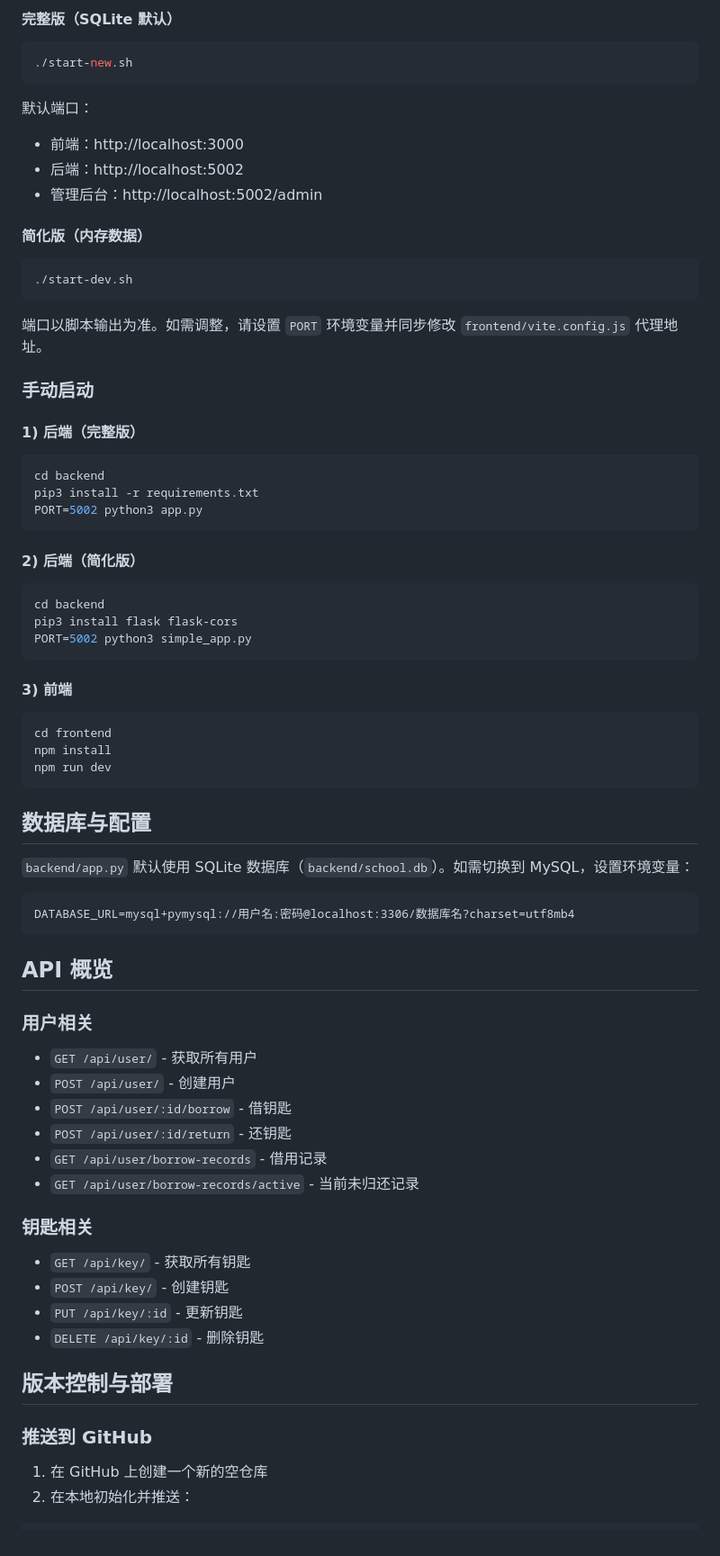
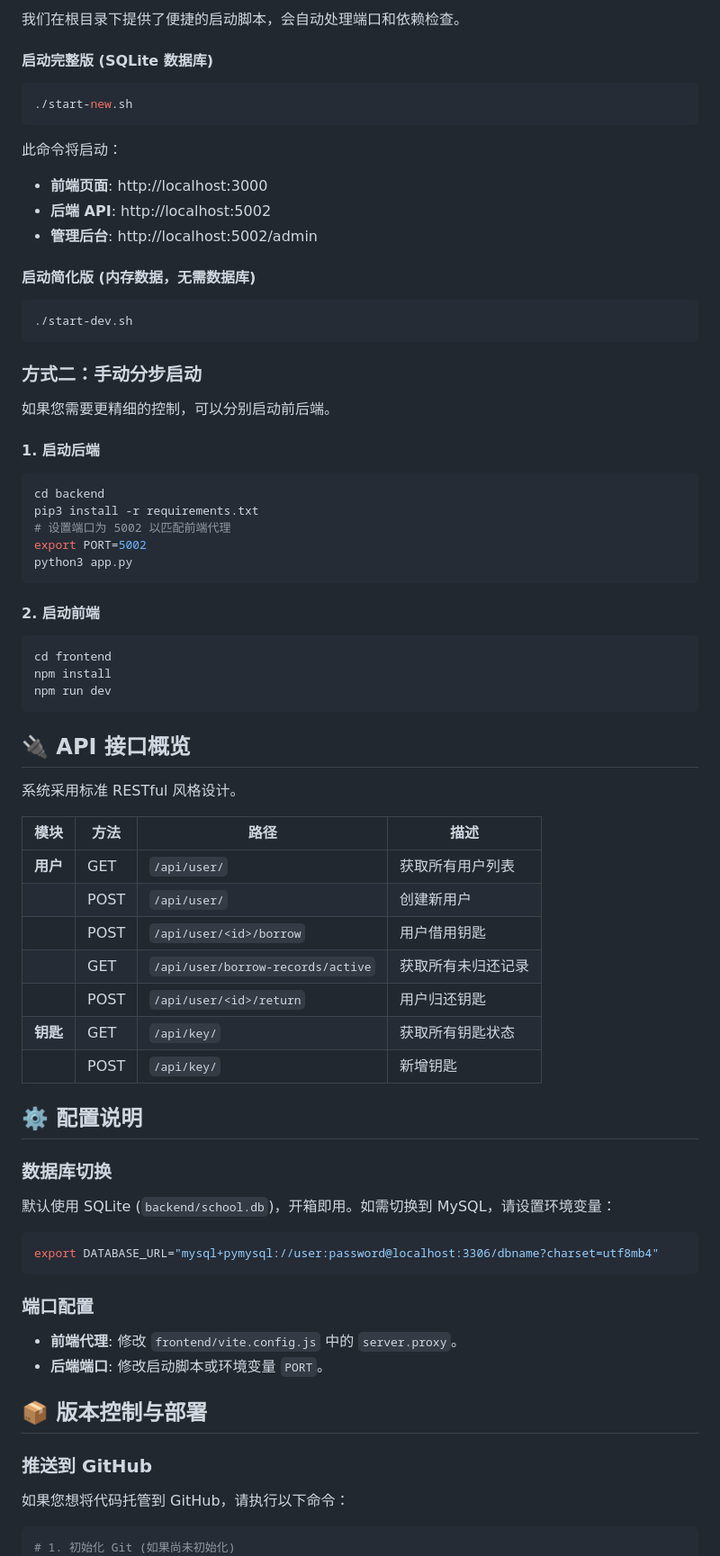
Before and after one commit to qyxa123/Smart_key_cabinet-all, a Markdown page: README.md, the part around one of its changes. Shown at 90% size. GitHub-like rendering.

````diff
--- a/README.md
+++ b/README.md
@@ -45,70 +73,72 @@
 
-#### 完整版（SQLite 默认）
+我们在根目录下提供了便捷的启动脚本，会自动处理端口和依赖检查。
+
+#### 启动完整版 (SQLite 数据库)
 ```bash
 ./start-new.sh
 ```
-默认端口：
-- 前端：http://localhost:3000
-- 后端：http://localhost:5002
-- 管理后台：http://localhost:5002/admin
+此命令将启动：
+- **前端页面**: http://localhost:3000
+- **后端 API**: http://localhost:5002
+- **管理后台**: http://localhost:5002/admin
 
-#### 简化版（内存数据）
+#### 启动简化版 (内存数据，无需数据库)
 ```bash
 ./start-dev.sh
 ```
-端口以脚本输出为准。如需调整，请设置 `PORT` 环境变量并同步修改 `frontend/vite.config.js` 代理地址。
 
-### 手动启动
+### 方式二：手动分步启动
 
-#### 1) 后端（完整版）
+如果您需要更精细的控制，可以分别启动前后端。
+
+#### 1. 启动后端
 ```bash
 cd backend
 pip3 install -r requirements.txt
-PORT=5002 python3 app.py
+# 设置端口为 5002 以匹配前端代理
+export PORT=5002
+python3 app.py
 ```
 
-#### 2) 后端（简化版）
-```bash
-cd backend
-pip3 install flask flask-cors
-PORT=5002 python3 simple_app.py
-```
-
-#### 3) 前端
+#### 2. 启动前端
 ```bash
 cd frontend
 npm install
 npm run dev
 ```
 
-## 数据库与配置
+## 🔌 API 接口概览
 
-`backend/app.py` 默认使用 SQLite 数据库（`backend/school.db`）。如需切换到 MySQL，设置环境变量：
-```
-DATABASE_URL=mysql+pymysql://用户名:密码@localhost:3306/数据库名?charset=utf8mb4
+系统采用标准 RESTful 风格设计。
+
+| 模块 | 方法 | 路径 | 描述 |
+|------|------|------|------|
+| **用户** | GET | `/api/user/` | 获取所有用户列表 |
+| | POST | `/api/user/` | 创建新用户 |
+| | POST | `/api/user/<id>/borrow` | 用户借用钥匙 |
+| | GET | `/api/user/borrow-records/active` | 获取所有未归还记录 |
+| | POST | `/api/user/<id>/return` | 用户归还钥匙 |
+| **钥匙** | GET | `/api/key/` | 获取所有钥匙状态 |
+| | POST | `/api/key/` | 新增钥匙 |
+
+## ⚙️ 配置说明
+
+### 数据库切换
+默认使用 SQLite (`backend/school.db`)，开箱即用。如需切换到 MySQL，请设置环境变量：
+```bash
+export DATABASE_URL="mysql+pymysql://user:password@localhost:3306/dbname?charset=utf8mb4"
 ```
 
-## API 概览
+### 端口配置
+- **前端代理**: 修改 `frontend/vite.config.js` 中的 `server.proxy`。
+- **后端端口**: 修改启动脚本或环境变量 `PORT`。
 
-### 用户相关
-- `GET /api/user/` - 获取所有用户
-- `POST /api/user/` - 创建用户
-- `POST /api/user/:id/borrow` - 借钥匙
-- `POST /api/user/:id/return` - 还钥匙
-- `GET /api/user/borrow-records` - 借用记录
-- `GET /api/user/borrow-records/active` - 当前未归还记录
-
-### 钥匙相关
-- `GET /api/key/` - 获取所有钥匙
-- `POST /api/key/` - 创建钥匙
-- `PUT /api/key/:id` - 更新钥匙
-- `DELETE /api/key/:id` - 删除钥匙
-
-## 版本控制与部署
+## 📦 版本控制与部署
 
 ### 推送到 GitHub
-1. 在 GitHub 上创建一个新的空仓库
-2. 在本地初始化并推送：
+如果您想将代码托管到 GitHub，请执行以下命令：
+
 ```bash
+# 1. 初始化 Git (如果尚未初始化)
 git init
 git add .
````
Also changed, not shown: other parts of README.md (+74 -49 lines).
